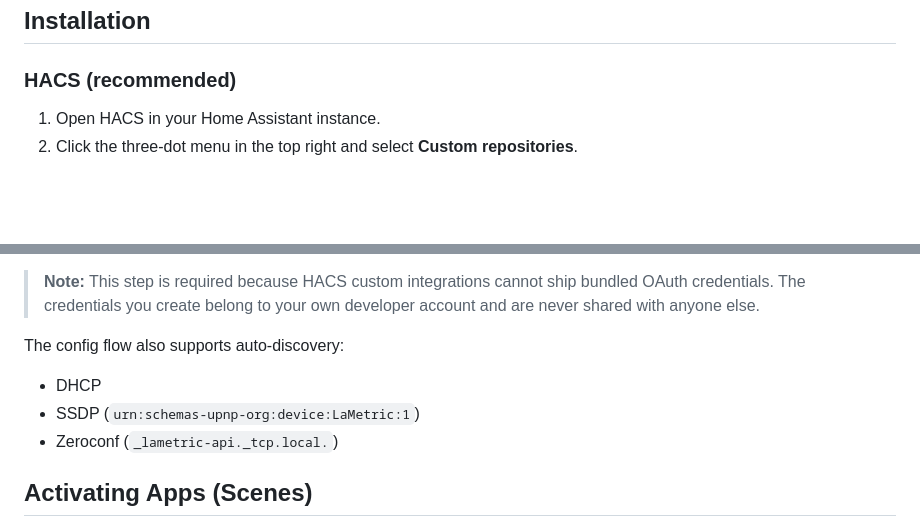
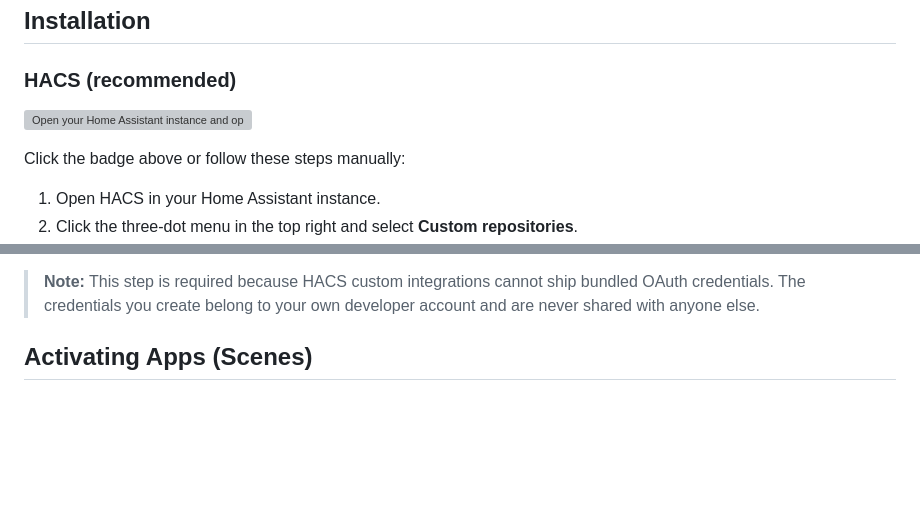
Before and after one commit to ElectroAttacks/lametric-hass-local, a Markdown page: README.md, 2 parts joined by grey strips. Rendered like a GitHub page; blank space fills up the shorter version; grey boxes are pictures that could not be loaded.

Commit message:
docs: add HACS repository badge to README

```diff
--- a/README.md
+++ b/README.md
@@ -16,6 +16,10 @@ Python dependency (declared in the integration manifest):
 ## Installation
 
 ### HACS (recommended)
+
+[![Open your Home Assistant instance and open a repository inside the Home Assistant Community Store.](https://my.home-assistant.io/badges/hacs_repository.svg)](https://my.home-assistant.io/redirect/hacs_repository/?owner=ElectroAttacks&repository=https%3A%2F%2Fgithub.com%2FElectroAttacks%2Flametric-hass-local&category=Integration)
+
+Click the badge above or follow these steps manually:
 
 1. Open HACS in your Home Assistant instance.
 2. Click the three-dot menu in the top right and select **Custom repositories**.
@@ -60,11 +64,6 @@ It uses the OAuth 2.0 Authorization Code flow and requires you to register your
 > credentials. The credentials you create belong to your own developer account and are never
 > shared with anyone else.
 
-The config flow also supports auto-discovery:
-
-- DHCP
-- SSDP (`urn:schemas-upnp-org:device:LaMetric:1`)
-- Zeroconf (`_lametric-api._tcp.local.`)
 
 ## Activating Apps (Scenes)
 
```
